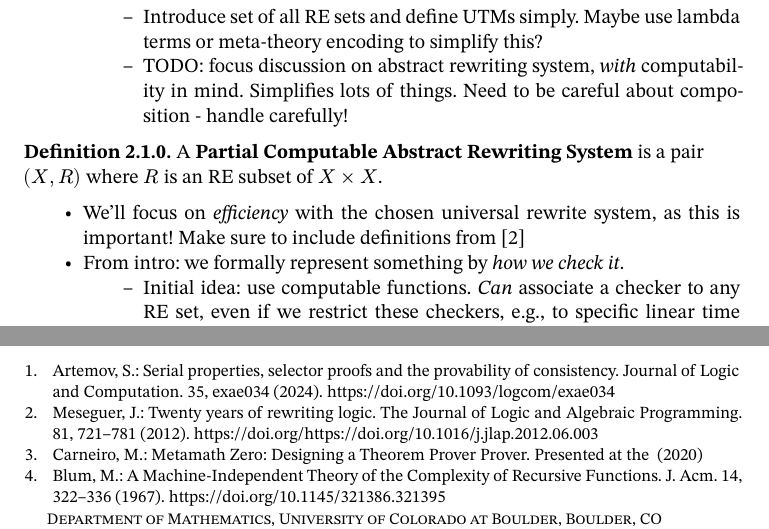
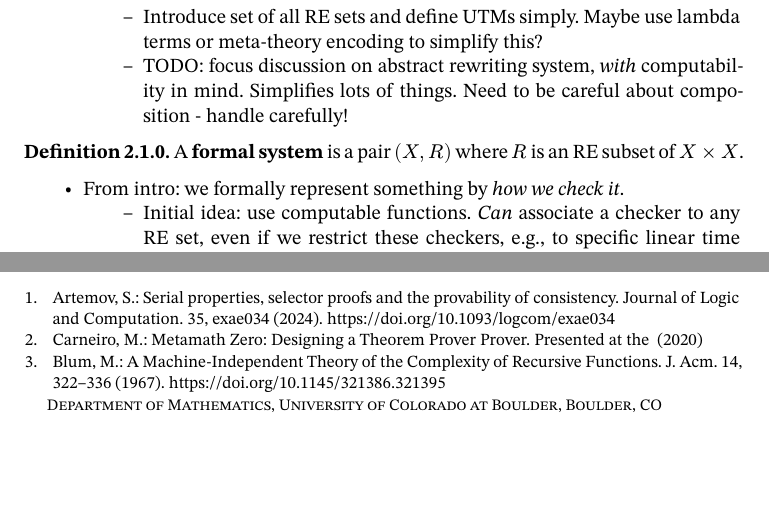
Before and after one commit to oscar-bender-stone/honors-thesis, a Typst document (source/0_index.typ, which reads source/2_foundations.typ): two parts of pages 4 and 10 of 10, joined at a grey line, cut so that both start at the same text, the shorter picture padded with empty space. Compiled offline with Typst 0.15.

Commit message:
Brought back formal systems but without labels necessary

```diff
--- a/source/2_foundations.typ
+++ b/source/2_foundations.typ
@@ -46,13 +46,8 @@ This section develops two major components for this thesis:
     handle carefully!
 
 #definition[
-  A *Partial Computable Abstract Rewriting System* is a pair $(X, R)$ where $R$
-  is an RE subset of $X times X$.
+  A *formal system* is a pair $(X, R)$ where $R$ is an RE subset of $X times X$.
 ]
-
-- We'll focus on _efficiency_ with the chosen universal rewrite system, as this
-  is important! Make sure to include definitions from
-  @twenty_years_rewriting_logic
 
 - From intro: we formally represent something by _how we check it_.
 
```
Also changed, not shown: document/thesis.pdf.
